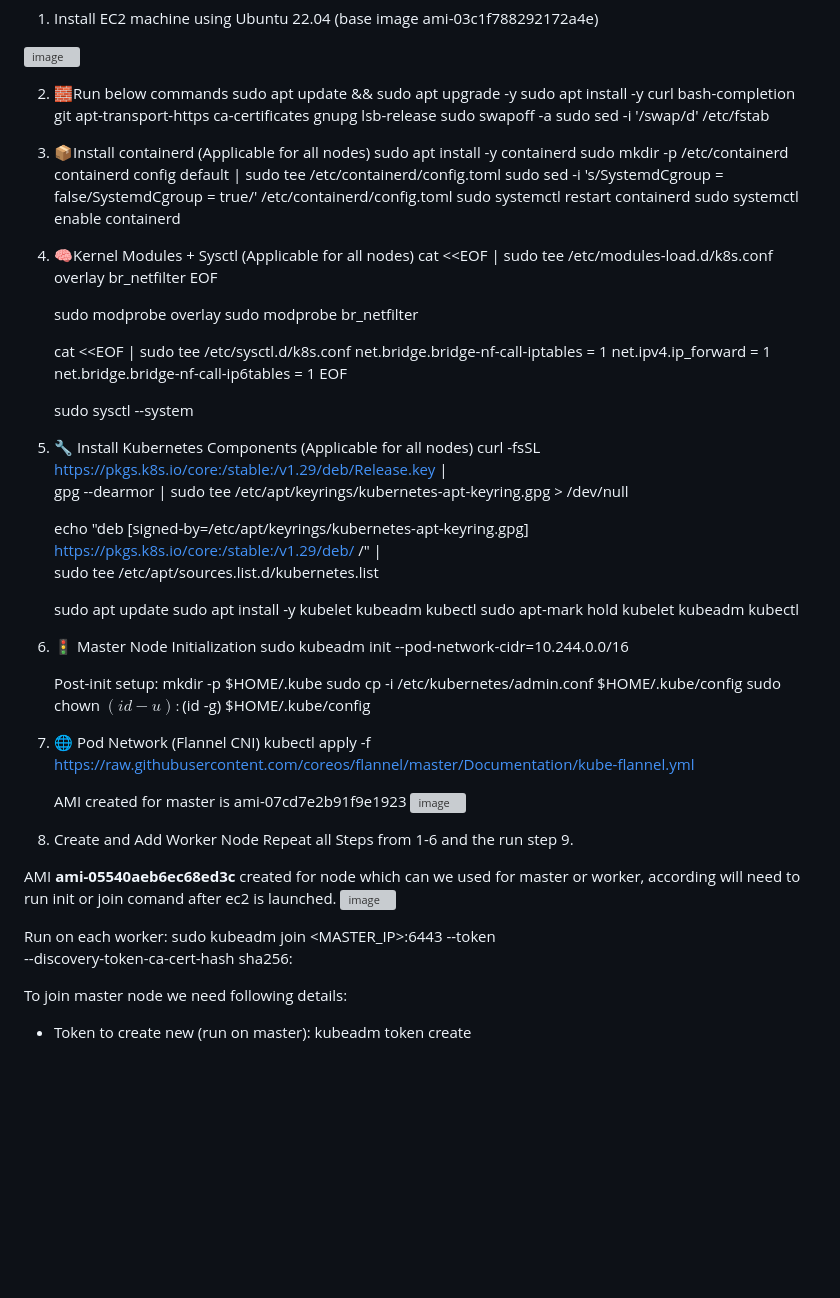
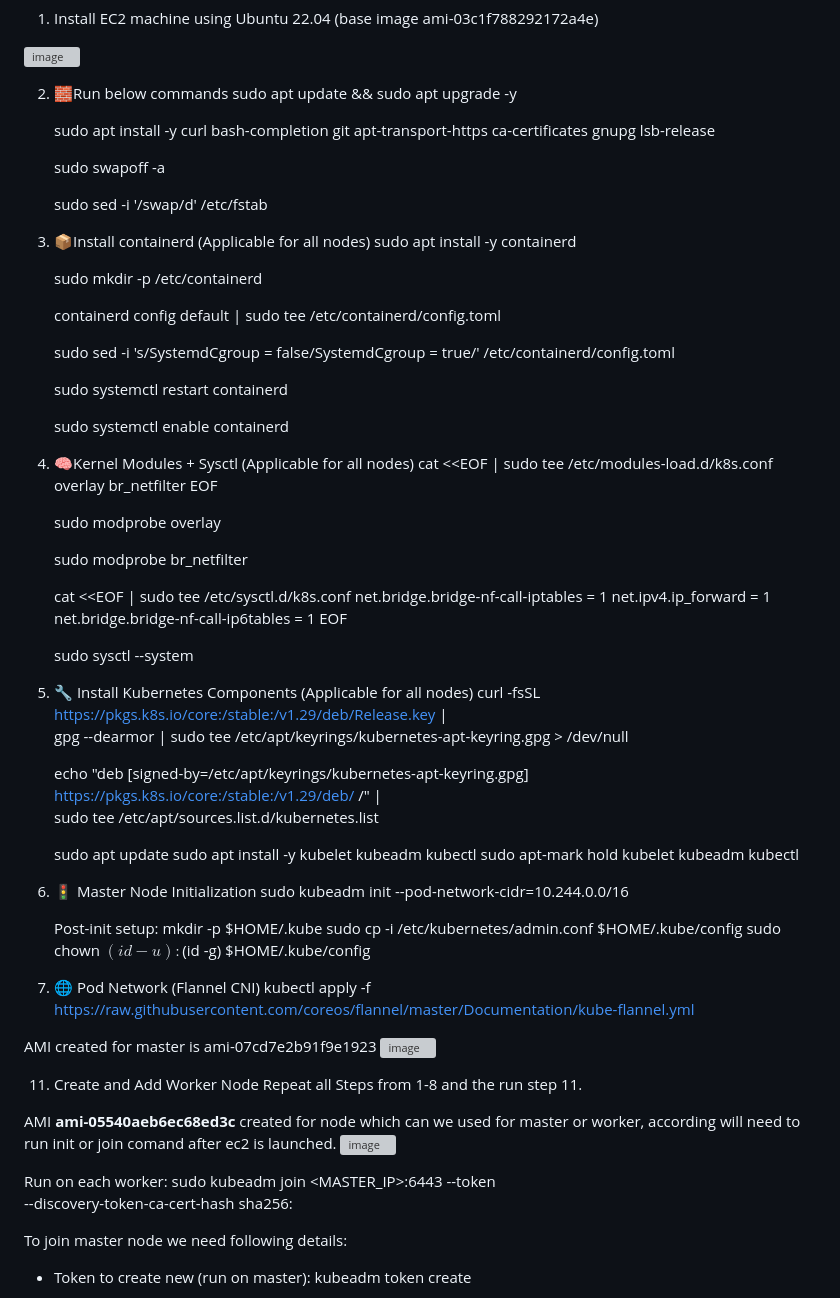
Before and after one commit to amolkhetan/K8s-healthchecker-autoheal, a Markdown page: Install.md, the part around the change printed below. GitHub-like rendering; blank space fills up the shorter version; grey boxes are pictures that could not be loaded.

Commit message:
sprint1
Updated installation steps and folder structure for k8s-health-checker.

```diff
--- a/Install.md
+++ b/Install.md
@@ -8,25 +8,34 @@
 
 2. 🧱Run below commands
    sudo apt update && sudo apt upgrade -y
+
    sudo apt install -y curl bash-completion git apt-transport-https ca-certificates gnupg lsb-release
+
    sudo swapoff -a
+
    sudo sed -i '/swap/d' /etc/fstab
 
-3. 📦Install containerd (Applicable for all nodes)
+4. 📦Install containerd (Applicable for all nodes)
    sudo apt install -y containerd
+
    sudo mkdir -p /etc/containerd
+
    containerd config default | sudo tee /etc/containerd/config.toml
+
    sudo sed -i 's/SystemdCgroup = false/SystemdCgroup = true/' /etc/containerd/config.toml
+
    sudo systemctl restart containerd
+
    sudo systemctl enable containerd
 
-4. 🧠Kernel Modules + Sysctl (Applicable for all nodes)
+6. 🧠Kernel Modules + Sysctl (Applicable for all nodes)
    cat <<EOF | sudo tee /etc/modules-load.d/k8s.conf
    overlay
    br_netfilter
    EOF
 
    sudo modprobe overlay
+
    sudo modprobe br_netfilter
 
    cat <<EOF | sudo tee /etc/sysctl.d/k8s.conf
@@ -38,7 +47,7 @@
    sudo sysctl --system
 
 
-6. 🔧 Install Kubernetes Components (Applicable for all nodes)
+8. 🔧 Install Kubernetes Components (Applicable for all nodes)
    curl -fsSL https://pkgs.k8s.io/core:/stable:/v1.29/deb/Release.key | \
    gpg --dearmor | sudo tee /etc/apt/keyrings/kubernetes-apt-keyring.gpg > /dev/null
 
@@ -49,7 +58,7 @@
    sudo apt install -y kubelet kubeadm kubectl
    sudo apt-mark hold kubelet kubeadm kubectl
 
- 7. 🚦 Master Node Initialization
+ 9. 🚦 Master Node Initialization
     sudo kubeadm init --pod-network-cidr=10.244.0.0/16
 
     Post-init setup:
@@ -57,15 +66,15 @@
     sudo cp -i /etc/kubernetes/admin.conf $HOME/.kube/config
     sudo chown $(id -u):$(id -g) $HOME/.kube/config
 
-8. 🌐 Pod Network (Flannel CNI)
+10. 🌐 Pod Network (Flannel CNI)
     kubectl apply -f https://raw.githubusercontent.com/coreos/flannel/master/Documentation/kube-flannel.yml
 
    AMI created for master is ami-07cd7e2b91f9e1923
    <img width="1625" height="339" alt="image" src="https://github.com/user-attachments/assets/8457d70f-a67c-45c6-aefb-926e94002d09" />
 
 
-10. Create and Add Worker Node
-   Repeat all Steps from 1-6 and the run step 9.
+11. Create and Add Worker Node
+   Repeat all Steps from 1-8 and the run step 11.
 
 AMI **ami-05540aeb6ec68ed3c** created for node which can we used for master or worker, according will need to run init or join comand after ec2 is launched.
 <img width="1606" height="258" alt="image" src="https://github.com/user-attachments/assets/908e3765-7248-4e62-a919-ce742925a9ff" />
@@ -74,7 +83,6 @@ AMI **ami-05540aeb6ec68ed3c** created for node which can we used for master or w
    Run on each worker:
    sudo kubeadm join <MASTER_IP>:6443 --token <TOKEN> \
   --discovery-token-ca-cert-hash sha256:<HASH>
-
 
    To join master node we need following details:
    - Token
```
Also changed, not shown: other parts of Install.md (+116 -0 lines).
